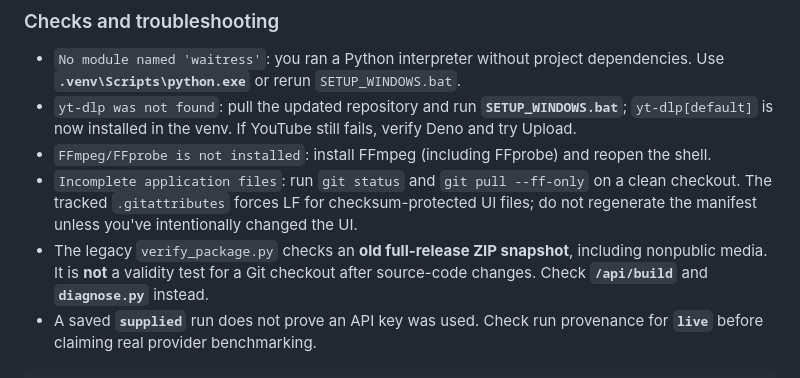
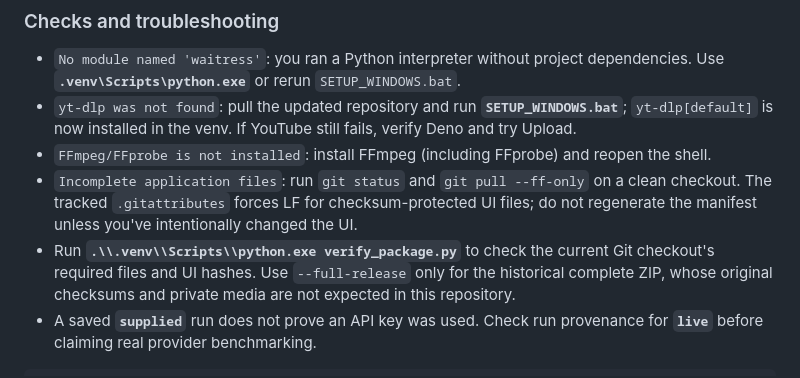
Before and after one commit to momaoalo/ASR-Evaluation, a Markdown page: README.md, the part around the change. Drawn GitHub-style.

Commit message:
test/docs: exercise real Windows setup and document current package check

````diff
--- a/README.md
+++ b/README.md
@@ -140,7 +140,7 @@ Install FFmpeg and, for YouTube, a supported JavaScript runtime (Deno recommende
 - `yt-dlp was not found`: pull the updated repository and run **`SETUP_WINDOWS.bat`**; `yt-dlp[default]` is now installed in the venv. If YouTube still fails, verify Deno and try Upload.
 - `FFmpeg/FFprobe is not installed`: install FFmpeg (including FFprobe) and reopen the shell.
 - `Incomplete application files`: run `git status` and `git pull --ff-only` on a clean checkout. The tracked `.gitattributes` forces LF for checksum-protected UI files; do not regenerate the manifest unless you've intentionally changed the UI.
-- The legacy `verify_package.py` checks an **old full-release ZIP snapshot**, including nonpublic media. It is **not** a validity test for a Git checkout after source-code changes. Check **`/api/build`** and **`diagnose.py`** instead.
+- Run **`.\\.venv\\Scripts\\python.exe verify_package.py`** to check the current Git checkout's required files and UI hashes. Use `--full-release` only for the historical complete ZIP, whose original checksums and private media are not expected in this repository.
 - A saved **`supplied`** run does not prove an API key was used. Check run provenance for **`live`** before claiming real provider benchmarking.
 
 ```powershell
````
